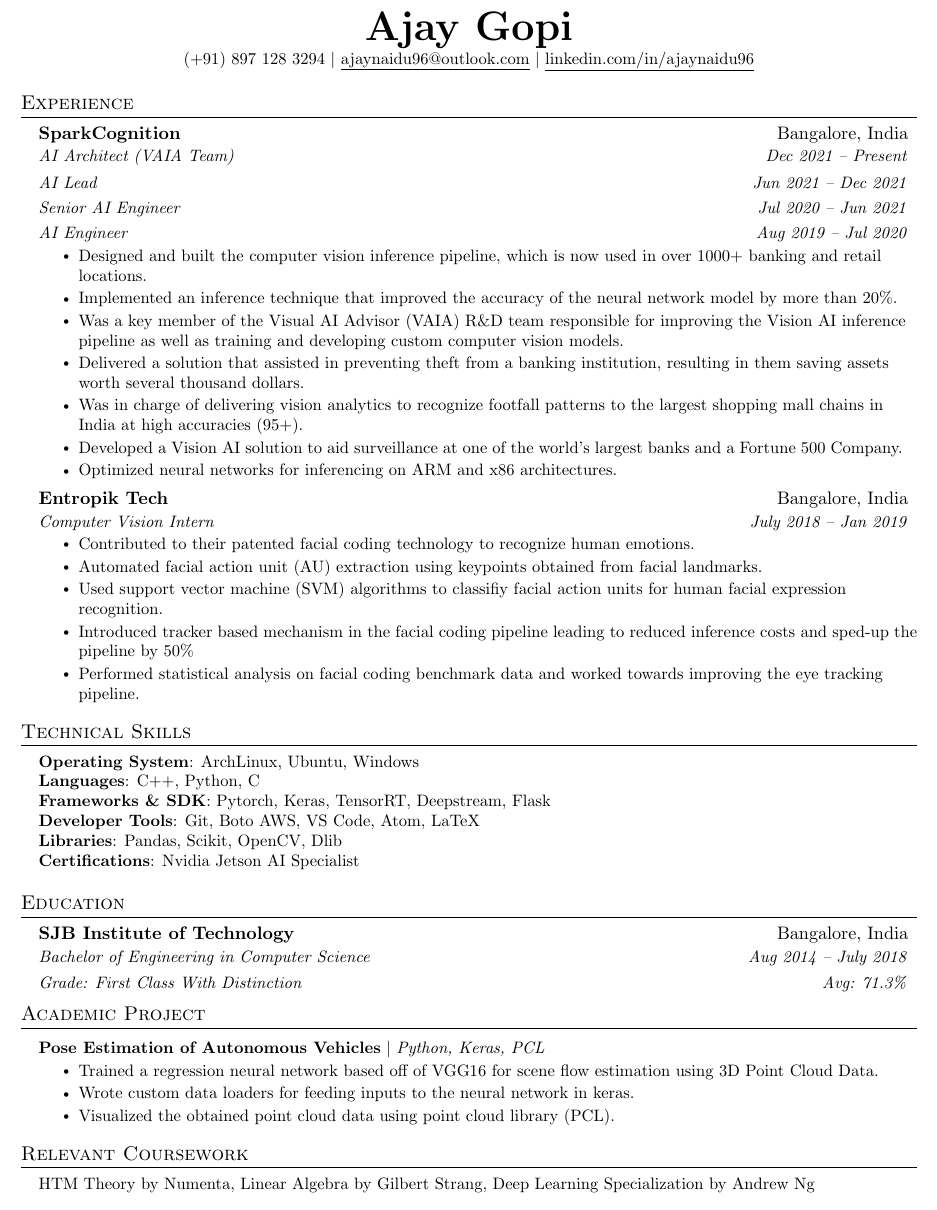
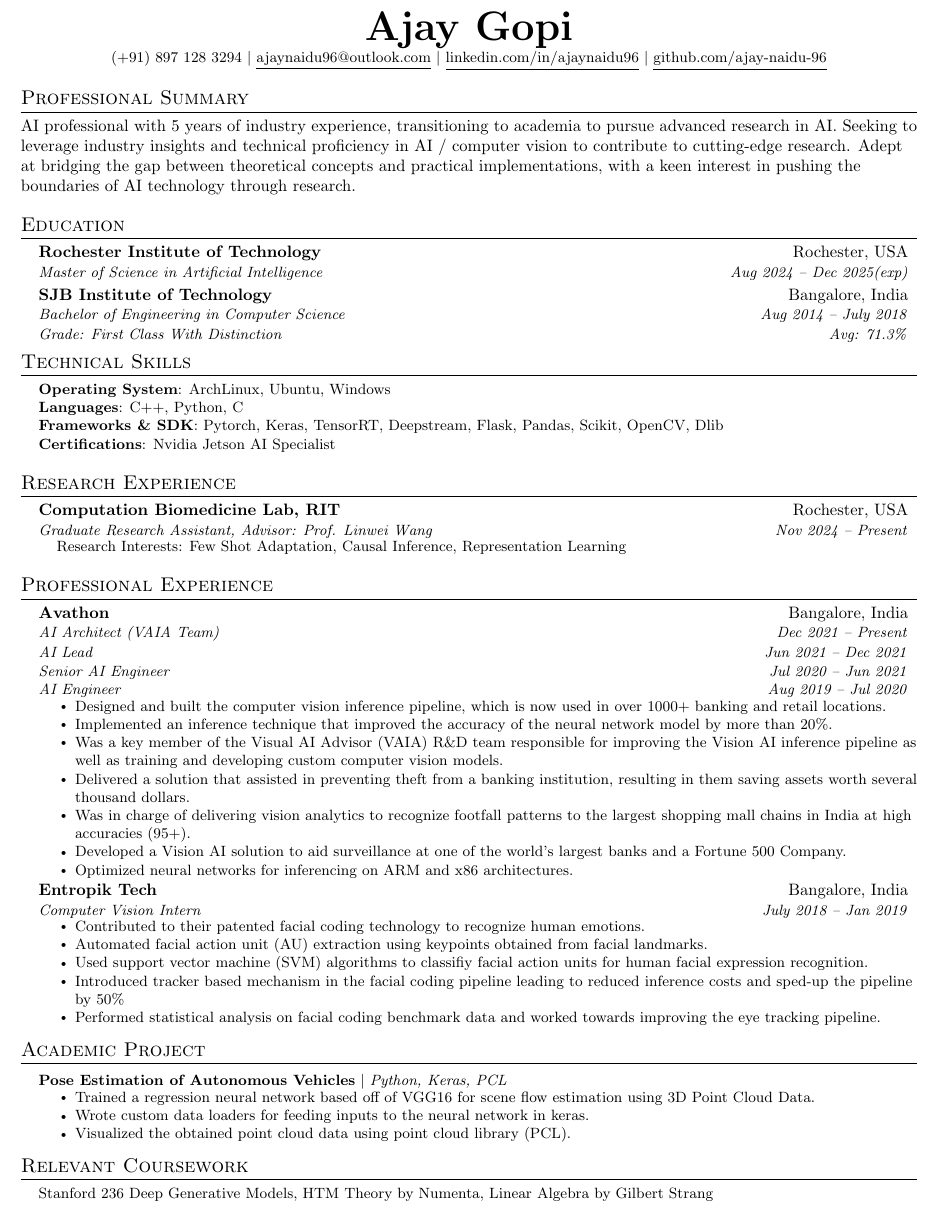
Before and after one commit to ajay-naidu-96/Resume, a LaTeX CV (ajay_resume.tex): part of the page, cut so that both start at the same text. Compiled offline with pdfLaTeX.

Commit message:
more updates

```diff
--- a/ajay_resume.tex
+++ b/ajay_resume.tex
@@ -5,7 +5,7 @@
 % License : MIT
 %------------------------
 
-\documentclass[letterpaper,11pt]{article}
+\documentclass[letterpaper,10pt]{article}
 
 \usepackage{latexsym}
 \usepackage[empty]{fullpage}
@@ -108,16 +108,56 @@
 \begin{center}
     \textbf{\Huge \scshape Ajay Gopi} \\ \vspace{1pt}
     \small (+91) 897 128 3294 $|$ \href{mailto:ajaynaidu96@outlook.com}{\underline{ajaynaidu96@outlook.com}} $|$
-    \href{https://www.linkedin.com/in/ajaynaidu96/}{\underline{linkedin.com/in/ajaynaidu96}}
+    \href{https://www.linkedin.com/in/ajaynaidu96/}{\underline{linkedin.com/in/ajaynaidu96}} $|$
+    \href{https://github.com/ajay-naidu-96/}{\underline{github.com/ajay-naidu-96}}
 \end{center}
 
+%-----------Professional Summary-----------
+\section{Professional Summary}
+AI professional with 5 years of industry experience, transitioning to academia to pursue advanced research in AI. Seeking to leverage industry insights and technical proficiency in AI / computer vision to contribute to cutting-edge research. Adept at bridging the gap between theoretical concepts and practical implementations, with a keen interest in pushing the boundaries of AI technology through research.
+
+%-----------EDUCATION-----------
+\section{Education}
+\resumeSubHeadingListStart
+  \resumeSubheading
+    {Rochester Institute of Technology}{Rochester, USA}
+    {Master of Science in Artificial Intelligence}{Aug 2024 -- Dec 2025(exp)}
+  \resumeSubheading
+    {SJB Institute of Technology}{Bangalore, India}
+    {Bachelor of Engineering in Computer Science}{Aug 2014 -- July 2018}
+    \resumeSubSubheading
+      {Grade: First Class With Distinction}{Avg: 71.3\%}
+\resumeSubHeadingListEnd
+
+  %-----------Technical SKILLS-----------
+  \section{Technical Skills}
+    \begin{itemize}[leftmargin=0.15in, label={}]
+      \small{\item{
+      \textbf{Operating System}{: ArchLinux, Ubuntu, Windows} \\
+      \textbf{Languages}{: C++, Python, C} \\
+      \textbf{Frameworks \& SDK}{: Pytorch, Keras, TensorRT, Deepstream, Flask, Pandas, Scikit, OpenCV, Dlib} \\
+      \textbf{Certifications}{: Nvidia Jetson AI Specialist}
+      }}
+    \end{itemize}
 
 %-----------EXPERIENCE-----------
-\section{Experience}
+\section{Research Experience}
+  \resumeSubHeadingListStart
+    \resumeSubheading
+        {Computation Biomedicine Lab, RIT}{Rochester, USA}
+        {Graduate Research Assistant, Advisor: Prof. Linwei Wang}{Nov 2024 -- Present}
+          \begin{itemize}[leftmargin=0.15in, label={}]
+            \small{\item{
+              Research Interests: Few Shot Adaptation, Causal Inference, Representation Learning
+            }}
+          \end{itemize}
+  \resumeSubHeadingListEnd
+
+\section{Professional Experience}
   \resumeSubHeadingListStart
 
     \resumeSubheading
-      {SparkCognition}{Bangalore, India}
+      {Avathon}{Bangalore, India}
       {AI Architect (VAIA Team)}{Dec 2021 -- Present}
       \resumeSubSubheading
         {AI Lead}{Jun 2021 -- Dec 2021}
@@ -147,32 +187,6 @@
       \resumeItemListEnd
   \resumeSubHeadingListEnd
 
-
-  %-----------Technical SKILLS-----------
-\section{Technical Skills}
-\begin{itemize}[leftmargin=0.15in, label={}]
-   \small{\item{
-    \textbf{Operating System}{: ArchLinux, Ubuntu, Windows} \\
-    \textbf{Languages}{: C++, Python, C} \\
-    \textbf{Frameworks \& SDK}{: Pytorch, Keras, TensorRT, Deepstream, Flask} \\
-    \textbf{Developer Tools}{: Git, Boto AWS, VS Code, Atom, LaTeX} \\
-    \textbf{Libraries}{: Pandas, Scikit, OpenCV, Dlib} \\
-    \textbf{Certifications}{: Nvidia Jetson AI Specialist}
-   }}
-\end{itemize}
-
-
-%-----------EDUCATION-----------
-\section{Education}
-\resumeSubHeadingListStart
-  \resumeSubheading
-    {SJB Institute of Technology}{Bangalore, India}
-    {Bachelor of Engineering in Computer Science}{Aug 2014 -- July 2018}
-    \resumeSubSubheading
-      {Grade: First Class With Distinction}{Avg: 71.3\%}
-\resumeSubHeadingListEnd
-
-
 %-----------PROJECTS-----------
 \section{Academic Project}
     \resumeSubHeadingListStart
@@ -190,7 +204,7 @@
 \section{Relevant Coursework}
 \begin{itemize}[leftmargin=0.15in, label={}]
   \small{\item{
-   HTM Theory by Numenta, Linear Algebra by Gilbert Strang, Deep Learning Specialization by Andrew Ng
+   Stanford 236 Deep Generative Models, HTM Theory by Numenta, Linear Algebra by Gilbert Strang
   }}
 \end{itemize}
 
```
Also changed, not shown: ajay_resume.pdf (added), resume.jpg.
